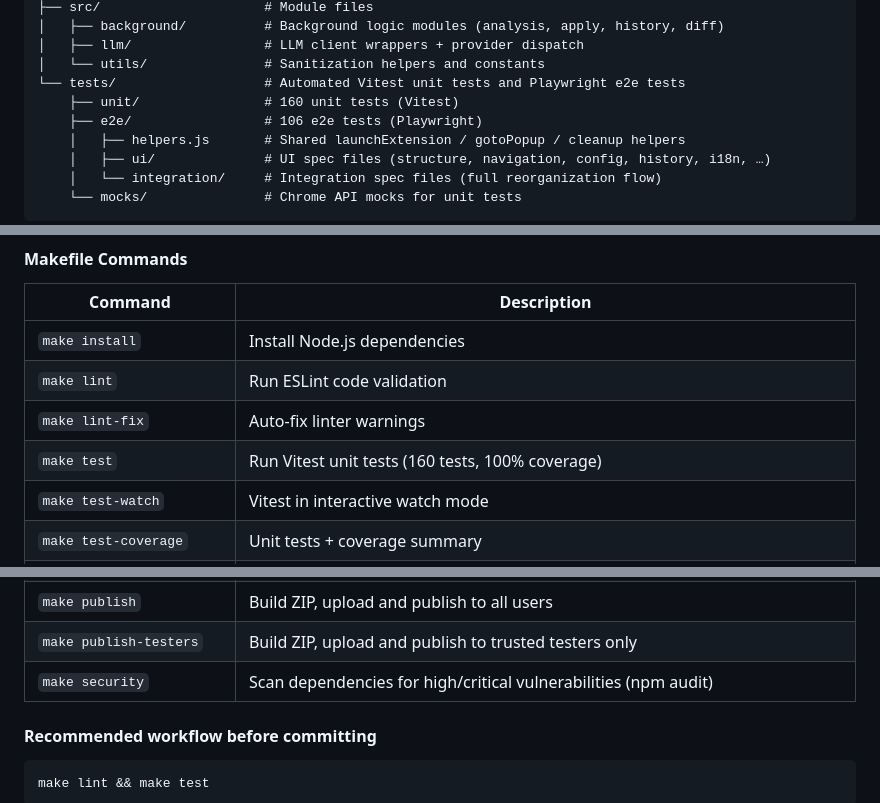
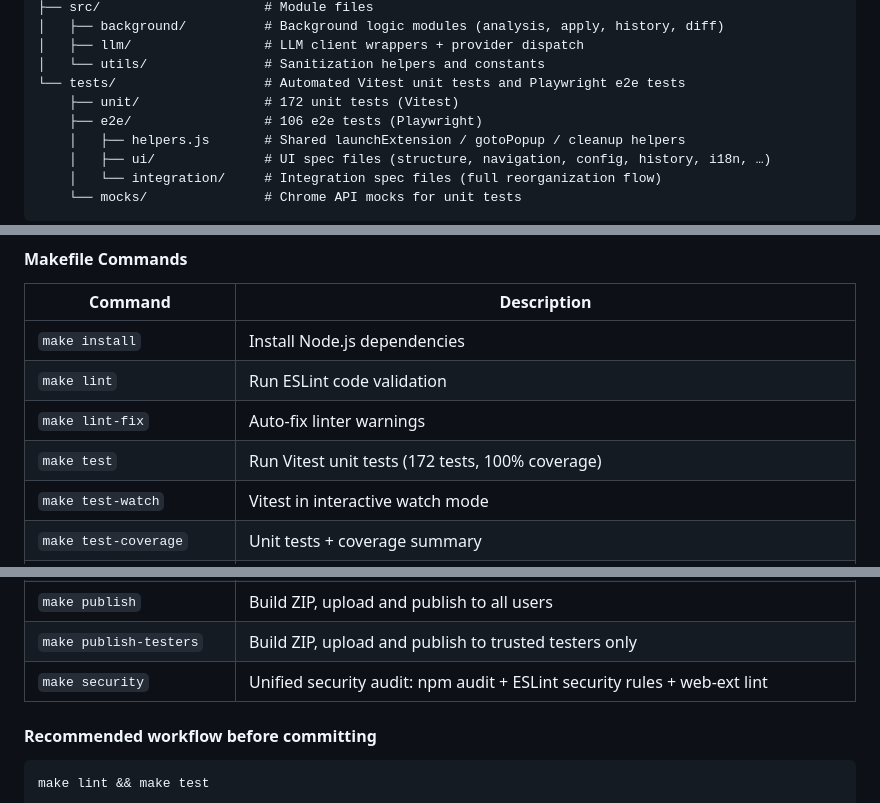
Before and after one commit to waewoo/favorai-chrome, a Markdown page: README.md, 3 parts joined by grey strips. Rendered like a GitHub page.

Commit message:
docs: update AGENTS.md and README.md with current tool/test info

```diff
--- a/README.md
+++ b/README.md
@@ -29,7 +29,7 @@ FavorAI is a Chrome and Chromium-based browser extension that helps you clean up
 │   ├── llm/                 # LLM client wrappers + provider dispatch
 │   └── utils/               # Sanitization helpers and constants
 └── tests/                   # Automated Vitest unit tests and Playwright e2e tests
-    ├── unit/                # 160 unit tests (Vitest)
+    ├── unit/                # 172 unit tests (Vitest)
     ├── e2e/                 # 106 e2e tests (Playwright)
     │   ├── helpers.js       # Shared launchExtension / gotoPopup / cleanup helpers
     │   ├── ui/              # UI spec files (structure, navigation, config, history, i18n, …)
@@ -56,7 +56,7 @@ To run tests, check linting, or package the extension, use the provided `Makefil
 | `make install` | Install Node.js dependencies |
 | `make lint` | Run ESLint code validation |
 | `make lint-fix` | Auto-fix linter warnings |
-| `make test` | Run Vitest unit tests (160 tests, 100% coverage) |
+| `make test` | Run Vitest unit tests (172 tests, 100% coverage) |
 | `make test-watch` | Vitest in interactive watch mode |
 | `make test-coverage` | Unit tests + coverage summary |
 | `make test-e2e` | Run all Playwright e2e tests (106 tests) |
@@ -73,7 +73,7 @@ To run tests, check linting, or package the extension, use the provided `Makefil
 | `make upload` | Build ZIP and upload to Chrome Web Store (draft, no publish) |
 | `make publish` | Build ZIP, upload and publish to all users |
 | `make publish-testers` | Build ZIP, upload and publish to trusted testers only |
-| `make security` | Scan dependencies for high/critical vulnerabilities (npm audit) |
+| `make security` | Unified security audit: npm audit + ESLint security rules + web-ext lint |
 
 #### Recommended workflow before committing
 
```
Also changed, not shown: AGENTS.md (+12 -4 lines).
